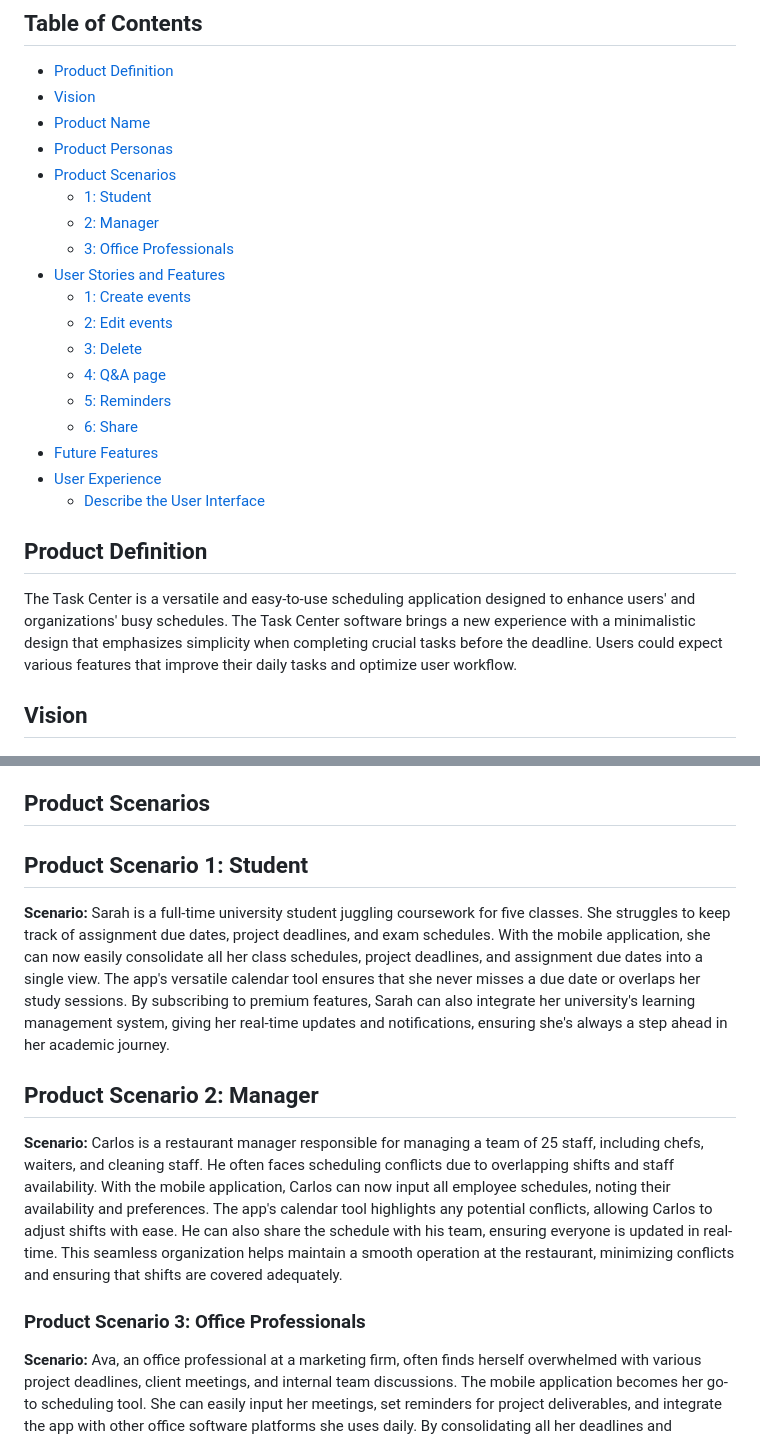
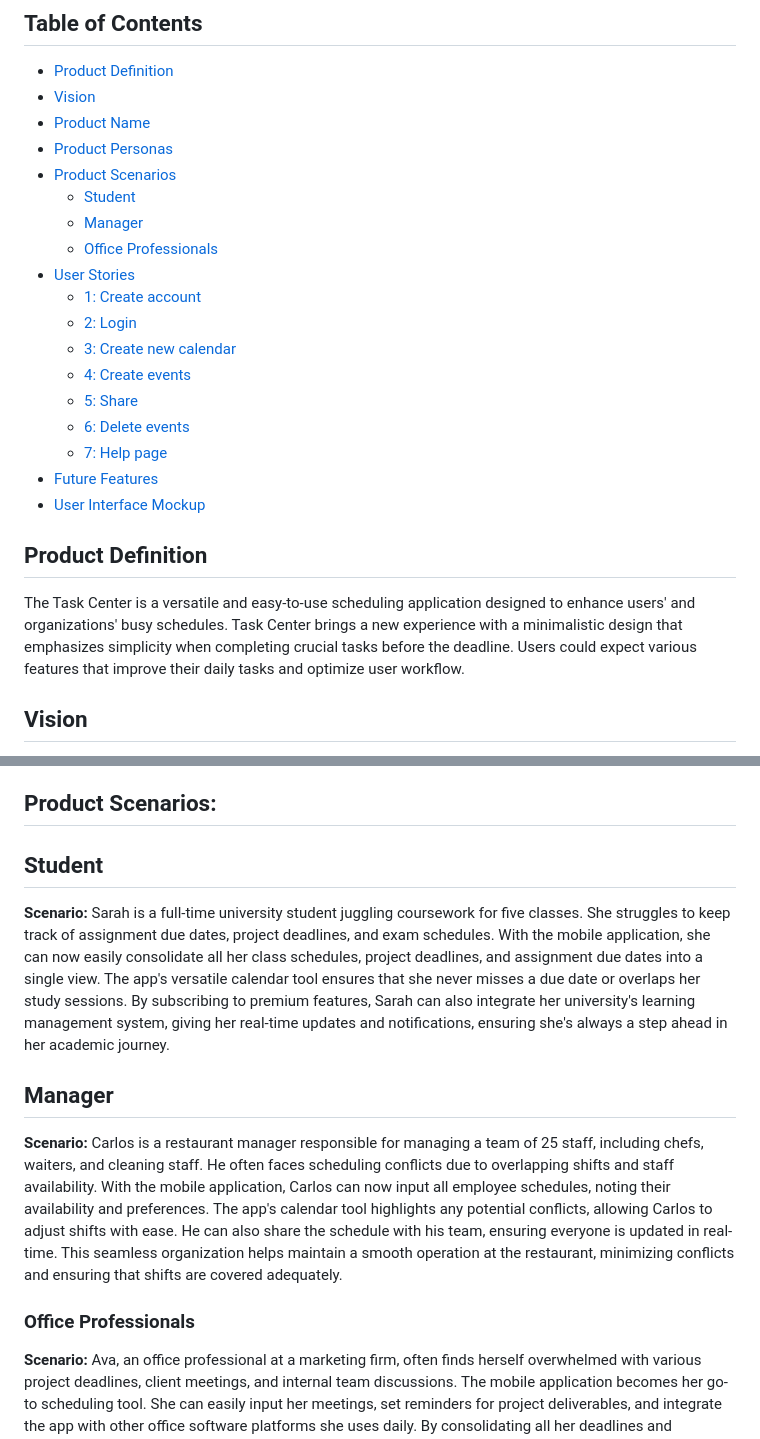
Before and after one commit to Natalie-Zi/csci401w-TaskCenterApp, a Markdown page: Assignment/2-product-personas-and-stories/Our-product-personas-and-stories.md, 2 parts joined by grey strips. Rendered like a GitHub page.

```diff
--- a/Assignment/2-product-personas-and-stories/Our-product-personas-and-stories.md
+++ b/Assignment/2-product-personas-and-stories/Our-product-personas-and-stories.md
@@ -9,24 +9,24 @@
 - [Product Name](#product-name)
 - [Product Personas](#product-personas)
 - [Product Scenarios](#product-scenarios)
-  - [1: Student](#product-scenario-1-student)
-  - [2: Manager](#Product-scenario-2-manager)
-  - [3: Office Professionals](#Product-Scenario-3-Office-Professionals)
-- [User Stories and Features](#user-stories)
-   - [1: Create events](#1-create-events)
-   - [2: Edit events](#2-edit-events)
-   - [3: Delete](#3-delete-events)
-   - [4: Q&A page](#4-Q&A)
-   - [5: Reminders](5-reminders)
-   - [6: Share](#6-share)
+  - [Student](#student)
+  - [Manager](#manager)
+  - [Office Professionals](#office-professionals)
+- [User Stories](#user-stories)
+   - [1: Create account](#1-create-account)
+   - [2: Login](#2-login)
+   - [3: Create new calendar](#3-create-new-calendar)
+   - [4: Create events](#4-create-events)
+   - [5: Share](#5-share)
+   - [6: Delete events](#6-delete-events)
+   - [7: Help page](#7-help-page)
 - [Future Features](#future-features)
-- [User Experience](#user-experience)
-  - [Describe the User Interface](#describe-the-user-interface)
+- [User Interface Mockup](#user-interface-Mockup)
 
 
 ## Product Definition
 
-The Task Center is a versatile and easy-to-use scheduling application designed to enhance users' and organizations' busy schedules. The Task Center software brings a new experience with a minimalistic design that emphasizes simplicity when completing crucial tasks before the deadline. Users could expect various features that improve their daily tasks and optimize user workflow.
+The Task Center is a versatile and easy-to-use scheduling application designed to enhance users' and organizations' busy schedules. Task Center brings a new experience with a minimalistic design that emphasizes simplicity when completing crucial tasks before the deadline. Users could expect various features that improve their daily tasks and optimize user workflow.
 
 ## Vision
 
@@ -42,17 +42,17 @@ Our product name is TaskCenter.
 - **Persona 2**:  Restaurant Managers (users) are the secondary app customers who will use the application to manage employees' schedules and minimize conflicts regarding availability.
 - **Persona 3**: Office professional (users) are a set of customers who will use the application in the workplace to keep track of upcoming deadlines and meetings, as a result enhancing their workload schedule.
 
-## Product Scenarios
+## Product Scenarios:
 
-## Product Scenario 1: Student
+## Student
 
 **Scenario:** Sarah is a full-time university student juggling coursework for five classes. She struggles to keep track of assignment due dates, project deadlines, and exam schedules. With the mobile application, she can now easily consolidate all her class schedules, project deadlines, and assignment due dates into a single view. The app's versatile calendar tool ensures that she never misses a due date or overlaps her study sessions. By subscribing to premium features, Sarah can also integrate her university's learning management system, giving her real-time updates and notifications, ensuring she's always a step ahead in her academic journey.
 
-## Product Scenario 2: Manager
+## Manager
 
 **Scenario:** Carlos is a restaurant manager responsible for managing a team of 25 staff, including chefs, waiters, and cleaning staff. He often faces scheduling conflicts due to overlapping shifts and staff availability. With the mobile application, Carlos can now input all employee schedules, noting their availability and preferences. The app's calendar tool highlights any potential conflicts, allowing Carlos to adjust shifts with ease. He can also share the schedule with his team, ensuring everyone is updated in real-time. This seamless organization helps maintain a smooth operation at the restaurant, minimizing conflicts and ensuring that shifts are covered adequately.
 
-### Product Scenario 3: Office Professionals
+### Office Professionals
 
 **Scenario:** Ava, an office professional at a marketing firm, often finds herself overwhelmed with various project deadlines, client meetings, and internal team discussions. The mobile application becomes her go-to scheduling tool. She can easily input her meetings, set reminders for project deliverables, and integrate the app with other office software platforms she uses daily. By consolidating all her deadlines and appointments into a user-friendly interface, Ava ensures that she is adequately prepared for each task and can manage her workload effectively, leading to enhanced productivity and reduced stress.
 
```
Also changed, not shown: other parts of Assignment/2-product-personas-and-stories/Our-product-personas-and-stories.md (+6 -19 lines).
